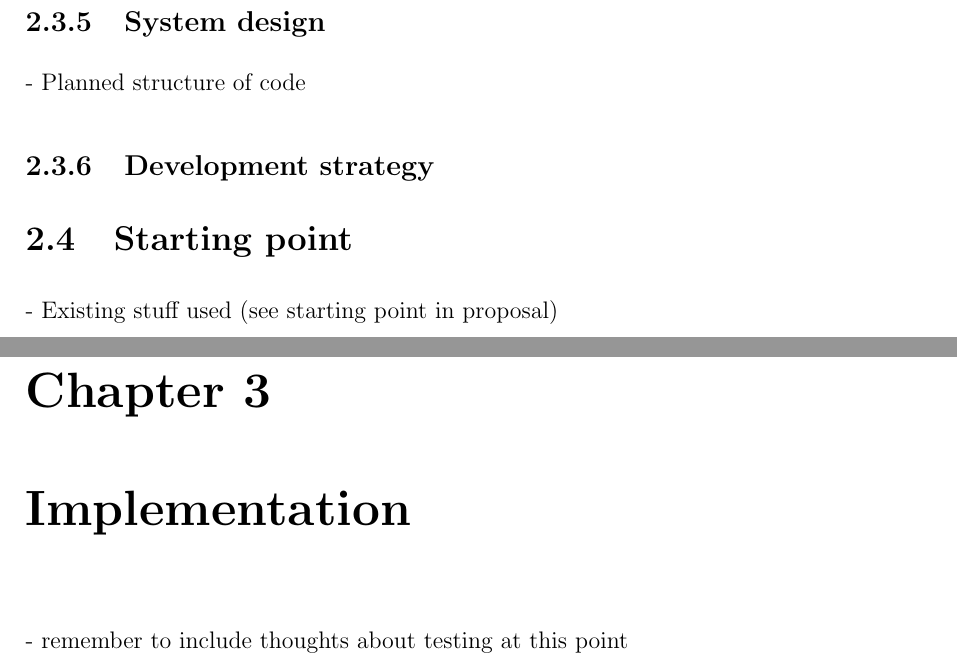
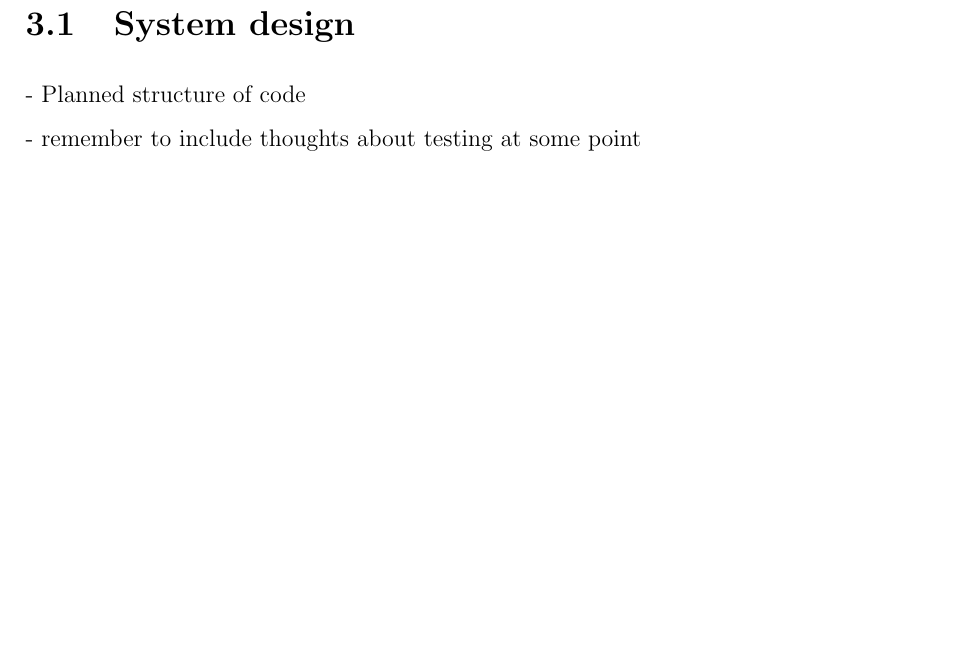
Before and after one commit to olane/signature, a LaTeX thesis (docs/diss.tex): two parts of pages 16 and 17 of 32 before the commit and part of page 17 of 32 after it, the two joined at a grey line, cut so that both start at the same text, the shorter picture padded with empty space. Compiled offline with pdfLaTeX.

Commit message:
Moved some sections around a bit

```diff
--- a/docs/diss.tex
+++ b/docs/diss.tex
@@ -217,24 +217,26 @@ Git was used as my version control system during development and writeup. This p
 Development was carried out on my laptop. Regular full disk backups of the machine were taken using Time Machine onto an external drive, in case of corruption or malfunction. In addition, in case of theft or loss of both the laptop and hard drive, all data was backed up remotely. This was achieved using Google Drive for the music library, and a private GitHub repository for code and documentation.
 
 
-\subsection{System design}
-
-- Planned structure of code
-
-
 \subsection{Development strategy}
 
 
-\section{Starting point}
 
-- Existing stuff used (see starting point in proposal)
+%TODO? \section{Starting point}
+
 
 
 %%%%%%%%%%%%%%%%%%%%%%%%%%%%%%%%%%%%%%%%%%%%%%%%%%%%%%%%%%%%%%%
 
 \chapter{Implementation}
 
-- remember to include thoughts about testing at this point
+\section{System design}
+
+- Planned structure of code
+
+
+
+
+- remember to include thoughts about testing at some point
 
 %%%%%%%%%%%%%%%%%%%%%%%%%%%%%%%%%%%%%%%%%%%%%%%%%%%%%%%%%%%%%%%
 
```
